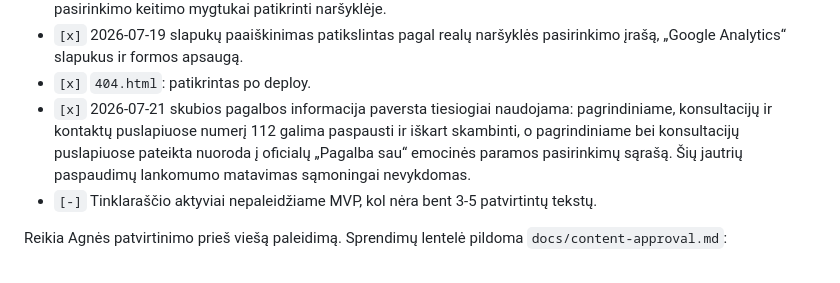
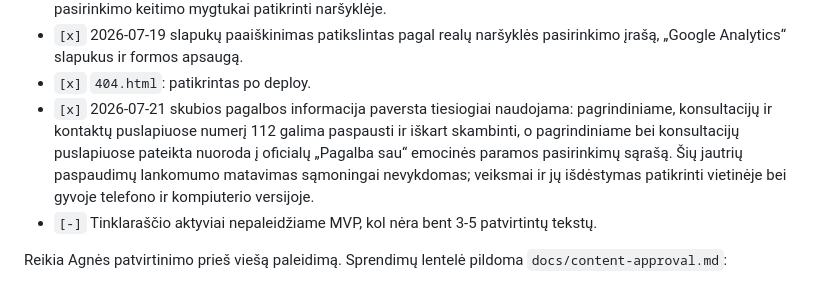
Before and after one commit to agnezukiene/agnezukiene-lt, a Markdown page: docs/roadmap.md, the part around the change. Rendered like a GitHub page.

```diff
--- a/docs/roadmap.md
+++ b/docs/roadmap.md
@@ -170,7 +170,7 @@ Darbai:
 - `[x]` `slapuku-politika.html`: tekstas ir lankytojo pasirinkimo keitimas paruošti; atsisakymo, sutikimo ir pasirinkimo keitimo mygtukai patikrinti naršyklėje.
 - `[x]` 2026-07-19 slapukų paaiškinimas patikslintas pagal realų naršyklės pasirinkimo įrašą, „Google Analytics“ slapukus ir formos apsaugą.
 - `[x]` `404.html`: patikrintas po deploy.
-- `[x]` 2026-07-21 skubios pagalbos informacija paversta tiesiogiai naudojama: pagrindiniame, konsultacijų ir kontaktų puslapiuose numerį 112 galima paspausti ir iškart skambinti, o pagrindiniame bei konsultacijų puslapiuose pateikta nuoroda į oficialų „Pagalba sau“ emocinės paramos pasirinkimų sąrašą. Šių jautrių paspaudimų lankomumo matavimas sąmoningai nevykdomas.
+- `[x]` 2026-07-21 skubios pagalbos informacija paversta tiesiogiai naudojama: pagrindiniame, konsultacijų ir kontaktų puslapiuose numerį 112 galima paspausti ir iškart skambinti, o pagrindiniame bei konsultacijų puslapiuose pateikta nuoroda į oficialų „Pagalba sau“ emocinės paramos pasirinkimų sąrašą. Šių jautrių paspaudimų lankomumo matavimas sąmoningai nevykdomas; veiksmai ir jų išdėstymas patikrinti vietinėje bei gyvoje telefono ir kompiuterio versijoje.
 - `[-]` Tinklaraščio aktyviai nepaleidžiame MVP, kol nėra bent 3-5 patvirtintų tekstų.
 
 Reikia Agnės patvirtinimo prieš viešą paleidimą. Sprendimų lentelė pildoma `docs/content-approval.md`:
```
Also changed, not shown: docs/go-live-checklist.md (+1 -1 lines).
